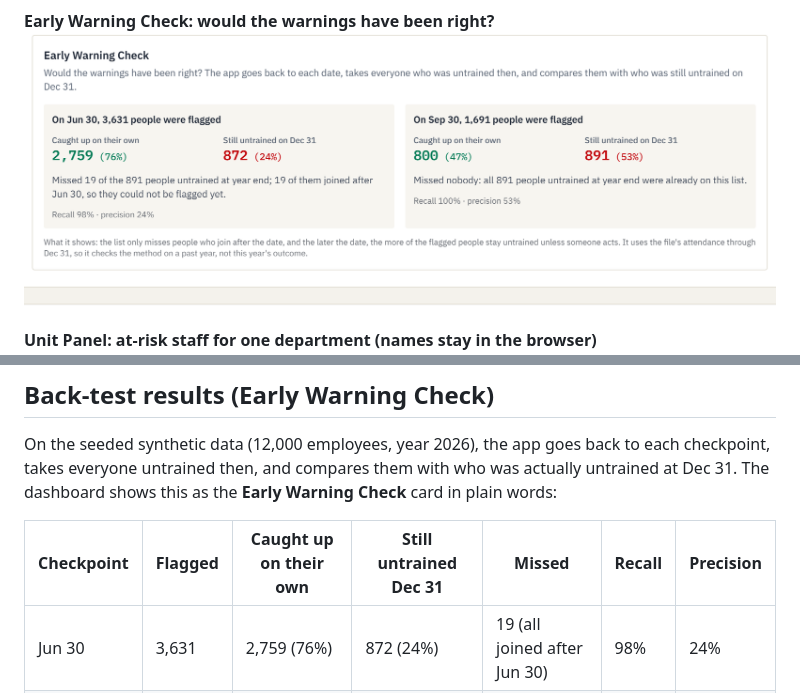
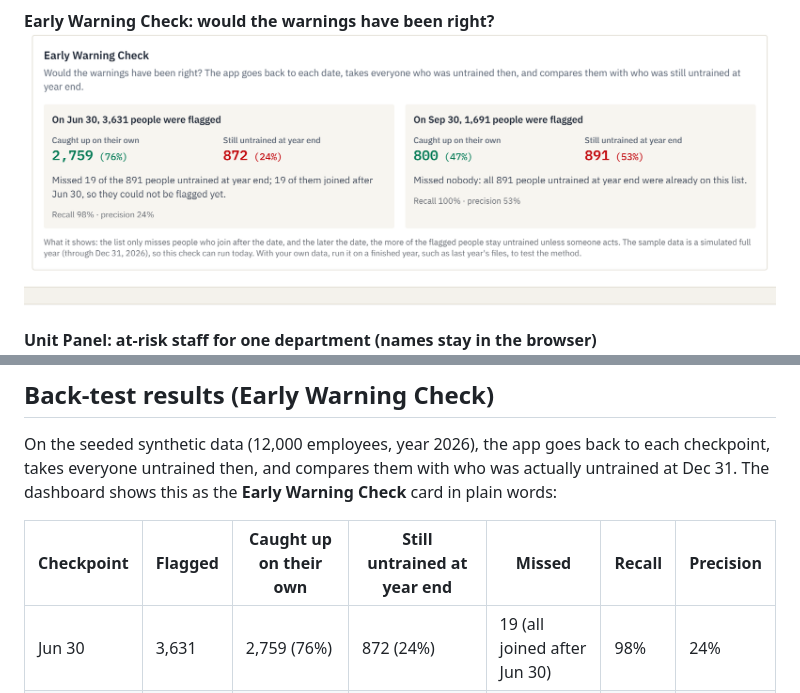
Before and after one commit to Chris-GottaGit5hub/training-compliance-radar, a Markdown page: README.md, 2 parts joined by grey strips. Drawn GitHub-style; pictures changed too: docs/screenshots/07-backtest.png.

```diff
--- a/README.md
+++ b/README.md
@@ -118,7 +118,7 @@ CI runs lint, typecheck, tests, build, a report-only `npm audit`, and gitleaks o
 
 On the seeded synthetic data (12,000 employees, year 2026), the app goes back to each checkpoint, takes everyone untrained then, and compares them with who was actually untrained at Dec 31. The dashboard shows this as the **Early Warning Check** card in plain words:
 
-| Checkpoint | Flagged | Caught up on their own | Still untrained Dec 31 | Missed | Recall | Precision |
+| Checkpoint | Flagged | Caught up on their own | Still untrained at year end | Missed | Recall | Precision |
 |---|---|---|---|---|---|---|
 | Jun 30 | 3,631 | 2,759 (76%) | 872 (24%) | 19 (all joined after Jun 30) | 98% | 24% |
 | Sep 30 | 1,691 | 800 (47%) | 891 (53%) | none | 100% | 53% |
```
Also changed, not shown: docs/demo-script.md (+1 -1 lines), spec.md (+3 -2 lines), 2 other files.
